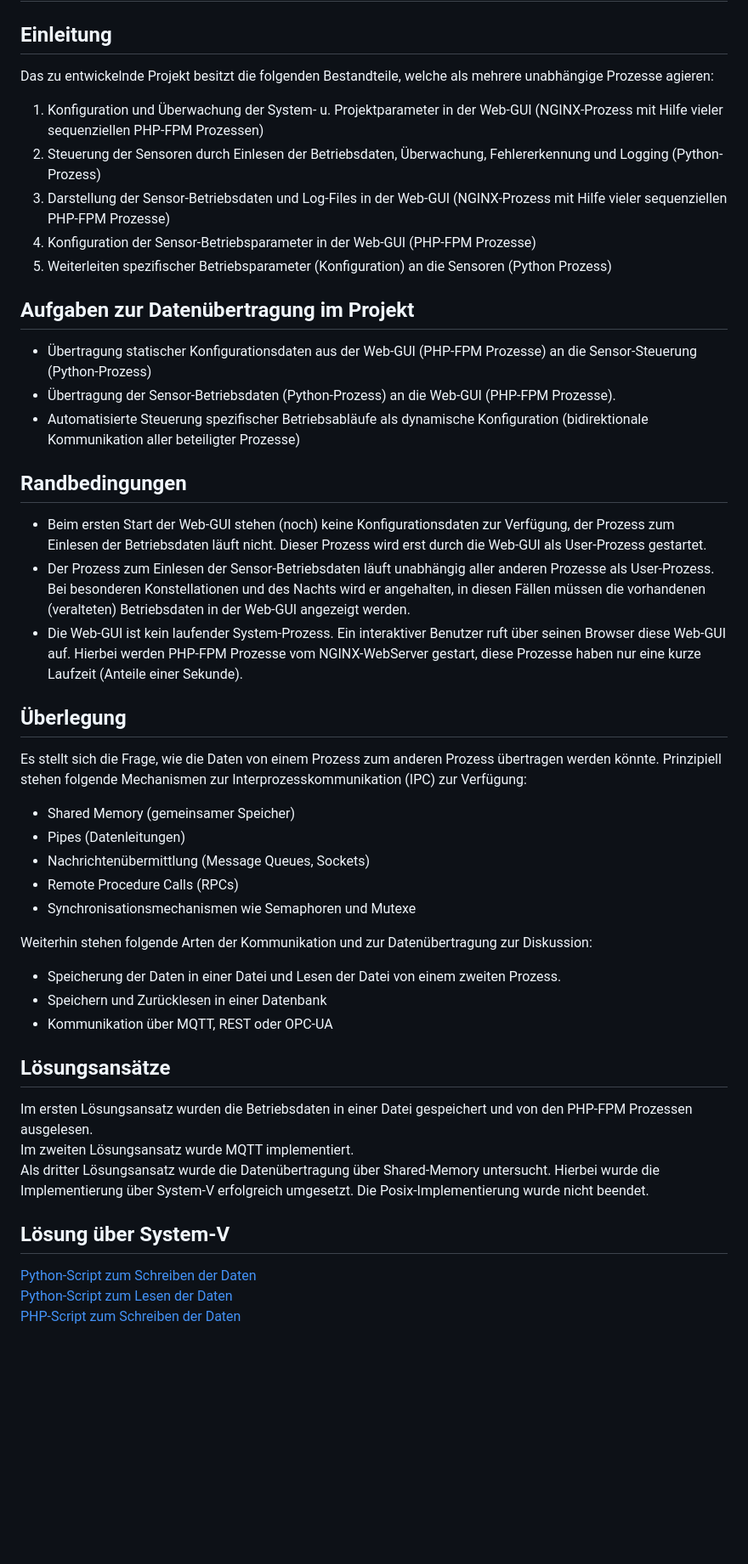
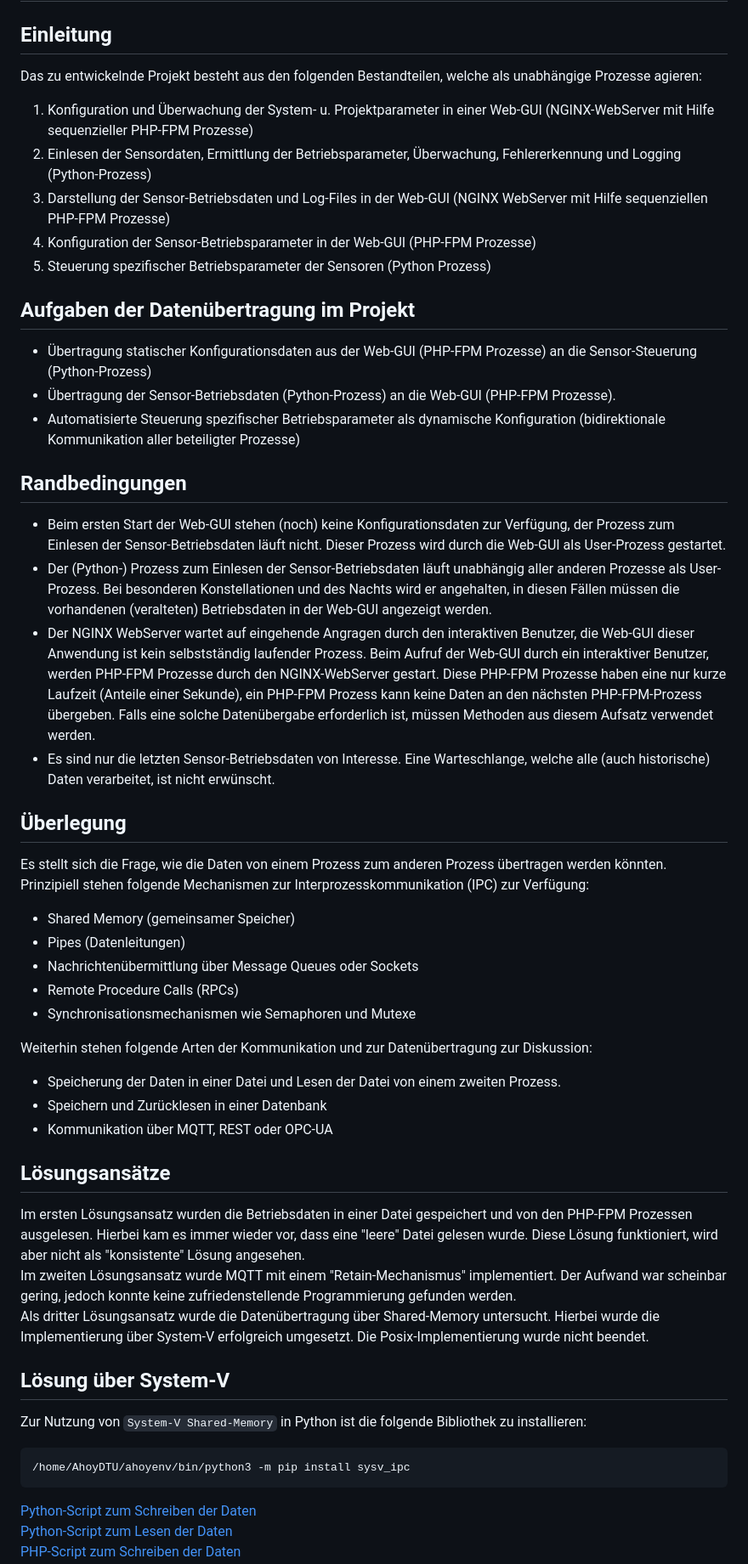
Before and after one commit to PaeserBastelstube/AhoyDTU4RPi, a Markdown page: www/shared-memory/README.md, the part around the change. Shown at 85% size. Drawn GitHub-style; blank space fills up the shorter version.

````diff
--- a/www/shared-memory/README.md
+++ b/www/shared-memory/README.md
@@ -1,29 +1,30 @@
 # Auswahl des Verfahrens zur Datenübertragung in einem spezifischen Projekt
 
 ## Einleitung
-Das zu entwickelnde Projekt besitzt die folgenden Bestandteile, welche als mehrere unabhängige Prozesse agieren:
-1. Konfiguration und Überwachung der System- u. Projektparameter in der Web-GUI (NGINX-Prozess mit Hilfe vieler sequenziellen PHP-FPM Prozessen)
-1. Steuerung der Sensoren durch Einlesen der Betriebsdaten, Überwachung, Fehlererkennung und Logging (Python-Prozess)
-1. Darstellung der Sensor-Betriebsdaten und Log-Files in der Web-GUI (NGINX-Prozess mit Hilfe vieler sequenziellen PHP-FPM Prozesse)
+Das zu entwickelnde Projekt besteht aus den folgenden Bestandteilen, welche als unabhängige Prozesse agieren:
+1. Konfiguration und Überwachung der System- u. Projektparameter in einer Web-GUI (NGINX-WebServer mit Hilfe sequenzieller PHP-FPM Prozesse)
+1. Einlesen der Sensordaten, Ermittlung der Betriebsparameter, Überwachung, Fehlererkennung und Logging (Python-Prozess)
+1. Darstellung der Sensor-Betriebsdaten und Log-Files in der Web-GUI (NGINX WebServer mit Hilfe sequenziellen PHP-FPM Prozesse)
 1. Konfiguration der Sensor-Betriebsparameter in der Web-GUI (PHP-FPM Prozesse)
-1. Weiterleiten spezifischer Betriebsparameter (Konfiguration) an die Sensoren (Python Prozess)
+1. Steuerung spezifischer Betriebsparameter der Sensoren (Python Prozess)
 
-## Aufgaben zur Datenübertragung im Projekt
+## Aufgaben der Datenübertragung im Projekt
 * Übertragung statischer Konfigurationsdaten aus der Web-GUI (PHP-FPM Prozesse) an die Sensor-Steuerung (Python-Prozess)
 * Übertragung der Sensor-Betriebsdaten (Python-Prozess) an die Web-GUI (PHP-FPM Prozesse).
-* Automatisierte Steuerung spezifischer Betriebsabläufe als dynamische Konfiguration (bidirektionale Kommunikation aller beteiligter Prozesse)
+* Automatisierte Steuerung spezifischer Betriebsparameter als dynamische Konfiguration (bidirektionale Kommunikation aller beteiligter Prozesse)
 
 ## Randbedingungen
-* Beim ersten Start der Web-GUI stehen (noch) keine Konfigurationsdaten zur Verfügung, der Prozess zum Einlesen der Betriebsdaten läuft nicht. Dieser Prozess wird erst durch die Web-GUI als User-Prozess gestartet.
-* Der Prozess zum Einlesen der Sensor-Betriebsdaten läuft unabhängig aller anderen Prozesse als User-Prozess. Bei besonderen Konstellationen und des Nachts wird er angehalten, in diesen Fällen müssen die vorhandenen (veralteten) Betriebsdaten in der Web-GUI angezeigt werden.
-* Die Web-GUI ist kein laufender System-Prozess. Ein interaktiver Benutzer ruft über seinen Browser diese Web-GUI auf. Hierbei werden PHP-FPM Prozesse vom NGINX-WebServer gestart, diese Prozesse haben nur eine kurze Laufzeit (Anteile einer Sekunde).
+* Beim ersten Start der Web-GUI stehen (noch) keine Konfigurationsdaten zur Verfügung, der Prozess zum Einlesen der Sensor-Betriebsdaten läuft nicht. Dieser Prozess wird durch die Web-GUI als User-Prozess gestartet.
+* Der (Python-) Prozess zum Einlesen der Sensor-Betriebsdaten läuft unabhängig aller anderen Prozesse als User-Prozess. Bei besonderen Konstellationen und des Nachts wird er angehalten, in diesen Fällen müssen die vorhandenen (veralteten) Betriebsdaten in der Web-GUI angezeigt werden.
+* Der NGINX WebServer wartet auf eingehende Angragen durch den interaktiven Benutzer, die Web-GUI dieser Anwendung ist kein selbstständig laufender Prozess. Beim Aufruf der Web-GUI durch ein interaktiver Benutzer, werden PHP-FPM Prozesse durch den NGINX-WebServer gestart. Diese PHP-FPM Prozesse haben eine nur kurze Laufzeit (Anteile einer Sekunde), ein PHP-FPM Prozess kann keine Daten an den nächsten PHP-FPM-Prozess übergeben. Falls eine solche Datenübergabe erforderlich ist, müssen Methoden aus diesem Aufsatz verwendet werden.
+* Es sind nur die letzten Sensor-Betriebsdaten von Interesse. Eine Warteschlange, welche alle (auch historische) Daten verarbeitet, ist nicht erwünscht.
 
 ## Überlegung
-Es stellt sich die Frage, wie die Daten von einem Prozess zum anderen Prozess übertragen werden könnte.
+Es stellt sich die Frage, wie die Daten von einem Prozess zum anderen Prozess übertragen werden könnten.
 Prinzipiell stehen folgende Mechanismen zur Interprozesskommunikation (IPC) zur Verfügung:
 * Shared Memory (gemeinsamer Speicher)
 * Pipes (Datenleitungen)
-* Nachrichtenübermittlung (Message Queues, Sockets)
+* Nachrichtenübermittlung über Message Queues oder Sockets
 * Remote Procedure Calls (RPCs)
 * Synchronisationsmechanismen wie Semaphoren und Mutexe
 
@@ -33,11 +34,15 @@ Weiterhin stehen folgende Arten der Kommunikation und zur Datenübertragung zur
 * Kommunikation über MQTT, REST oder OPC-UA
 
 ## Lösungsansätze
-Im ersten Lösungsansatz wurden die Betriebsdaten in einer Datei gespeichert und von den PHP-FPM Prozessen ausgelesen.
-Im zweiten Lösungsansatz wurde MQTT implementiert.
+Im ersten Lösungsansatz wurden die Betriebsdaten in einer Datei gespeichert und von den PHP-FPM Prozessen ausgelesen. Hierbei kam es immer wieder vor, dass eine "leere" Datei gelesen wurde. Diese Lösung funktioniert, wird aber nicht als "konsistente" Lösung angesehen.
+Im zweiten Lösungsansatz wurde MQTT mit einem "Retain-Mechanismus" implementiert. Der Aufwand war scheinbar gering, jedoch konnte keine zufriedenstellende Programmierung gefunden werden.
 Als dritter Lösungsansatz wurde die Datenübertragung über Shared-Memory untersucht. Hierbei wurde die Implementierung über System-V erfolgreich umgesetzt. Die Posix-Implementierung wurde nicht beendet.
 
 ## Lösung über System-V
+Zur Nutzung von `System-V Shared-Memory` in Python ist die folgende Bibliothek zu installieren:
+```code
+/home/AhoyDTU/ahoyenv/bin/python3 -m pip install sysv_ipc
+```
 [Python-Script zum Schreiben der Daten](./sysV_out.py)
 [Python-Script zum Lesen der Daten](./sysV_in.py)
 [PHP-Script zum Schreiben der Daten](./sysV_out.php)
````
